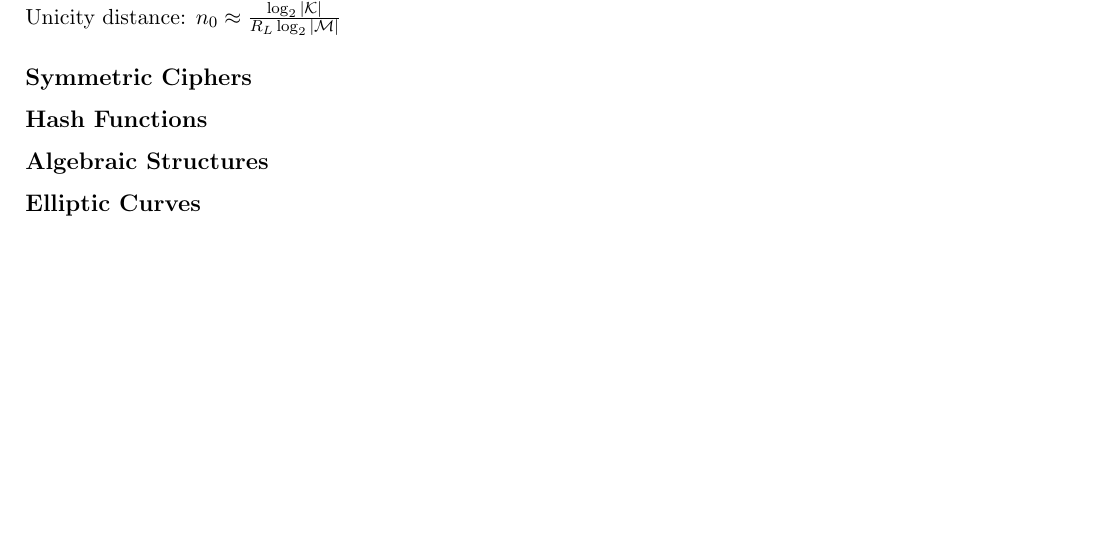
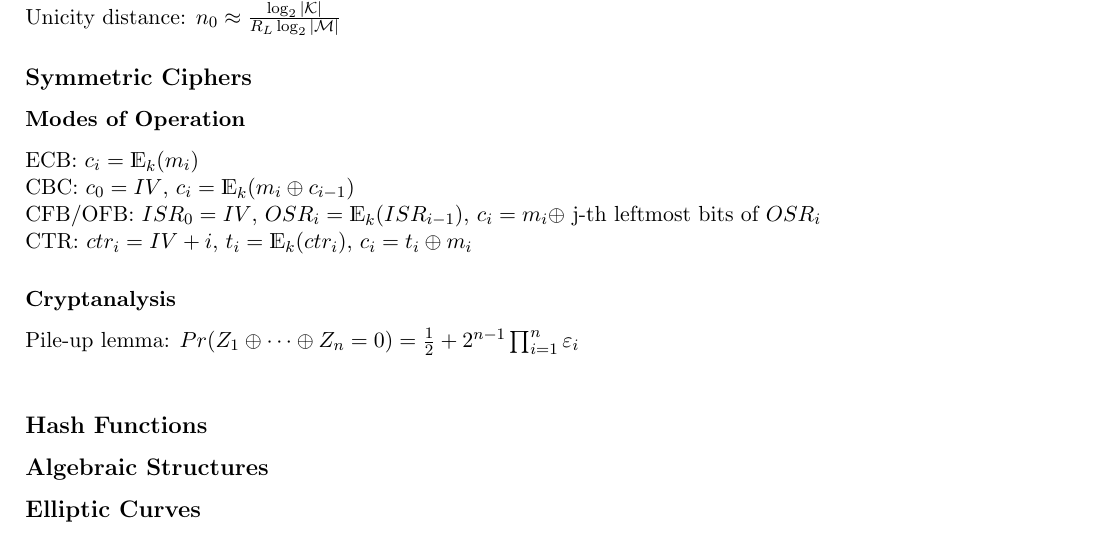
Before and after one commit to DomenicoCacace/crypto-cheatsheet, a LaTeX document (cheatsheet.tex): part of the page, cut so that both start at the same text, the shorter picture padded with empty space. Compiled offline with pdfLaTeX.

Commit message:
Add 'Symmetric Ciphers' section
Add modes of operation and pile-up lemma

```diff
--- a/cheatsheet.tex
+++ b/cheatsheet.tex
@@ -32,6 +32,15 @@
 
         %--- Begin Symmetric Ciphers
         \subsection*{Symmetric Ciphers}
+            \subsubsection*{Modes of Operation}
+                ECB: $c_{i} = \mathds{E}_{k}(m_{i})$ \\
+                CBC: $c_{0}=IV$, $c_{i}=\mathds{E}_{k}(m_{i} \oplus c_{i-1})$ \\
+                CFB/OFB: $ISR_{0}=IV$, $OSR_{i} = \mathds{E}_{k}(ISR_{i-1})$, $c_{i} = m_{i} \oplus$ j-th leftmost bits of $OSR_{i}$ \\
+                CTR: $ctr_{i}=IV+i$, $t_{i} = \mathds{E}_{k}(ctr_{i})$, $c_{i} = t_{i} \oplus m_{i}$
+
+            \subsubsection*{Cryptanalysis}
+                Pile-up lemma: $Pr(Z_{1} \oplus \cdots \oplus Z_{n} = 0) = \frac{1}{2} + 2^{n-1}\prod_{i=1}^{n}\varepsilon_{i}$ \\
+
         %--- End Symmetric Ciphers
 
         %--- Begin Hash Functions
```
Also changed, not shown: cheatsheet.pdf, 4 other files.
